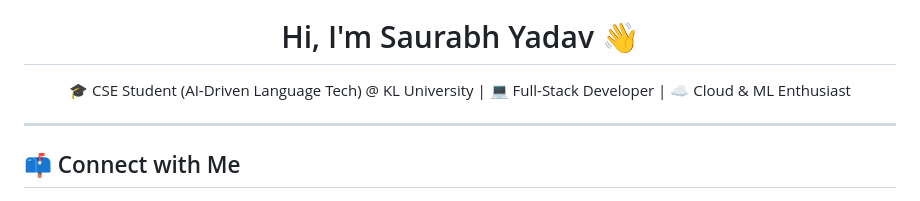
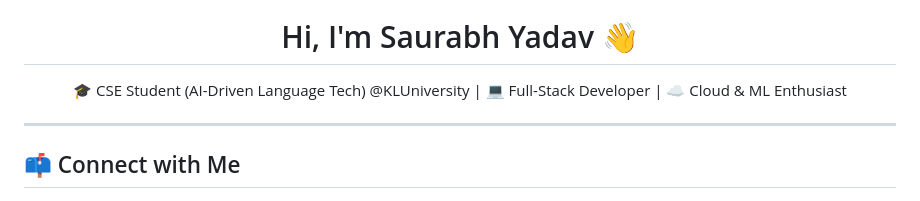
Before and after one commit to wraith-klu/My-Portfolio-Wraith, a Markdown page: README.md, the part around the change. GitHub-like rendering.

```diff
--- a/README.md
+++ b/README.md
@@ -5,7 +5,7 @@
 <h1 align="center">Hi, I'm Saurabh Yadav 👋</h1>
 
 <p align="center">
-🎓 CSE Student (AI-Driven Language Tech) @ KL University | 💻 Full-Stack Developer | ☁️ Cloud & ML Enthusiast
+🎓 CSE Student (AI-Driven Language Tech) @KLUniversity | 💻 Full-Stack Developer | ☁️ Cloud & ML Enthusiast
 </p>
 
 ---
```
